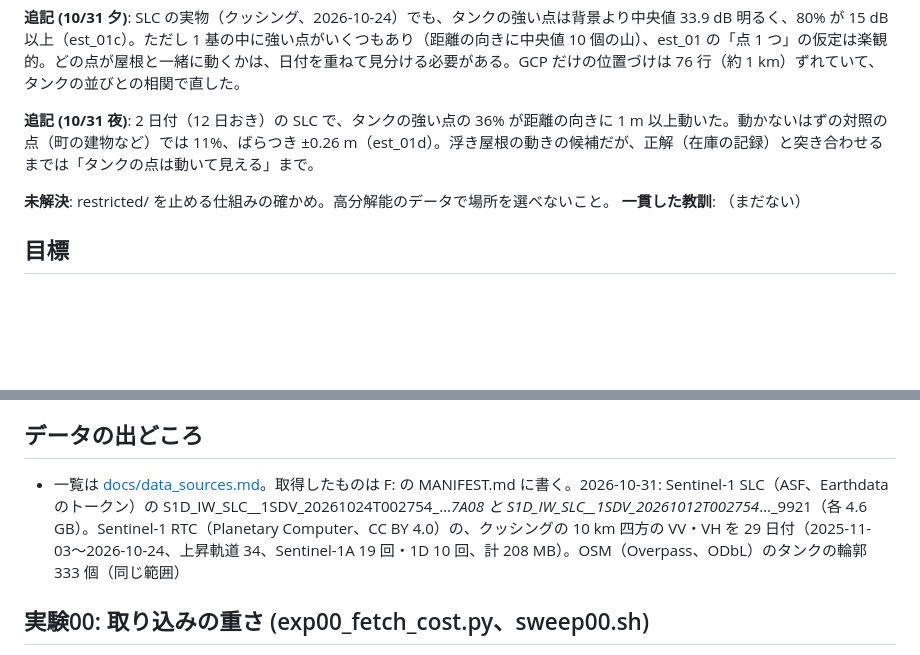
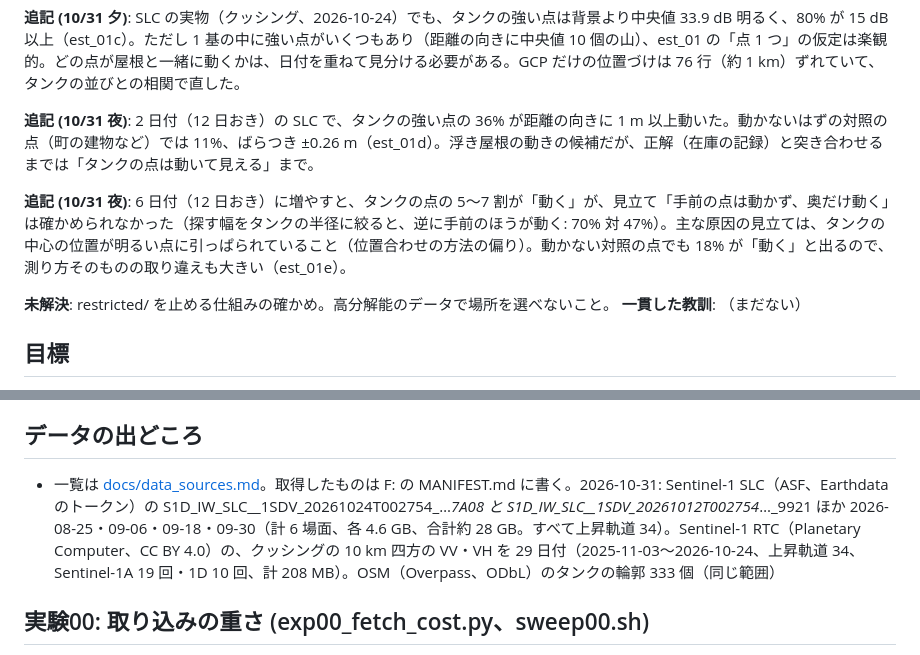
Before and after one commit to devaf09/Project_Zuikoh, a Markdown page: NOTES.md, 2 parts joined by grey strips. Rendered like a GitHub page; blank space fills up the shorter version.

Commit message:
est_01e: 6 日付で、見立て「手前は動かず奥だけ動く」は確かめられなかった（外れ）。理由の見立て 4 つと確かめ方
Co-Authored-By: Claude Opus 5.5 (1M context) <noreply@anthropic.com>

```diff
--- a/NOTES.md
+++ b/NOTES.md
@@ -36,6 +36,8 @@
 
 **追記 (10/31 夜)**: 2 日付（12 日おき）の SLC で、タンクの強い点の 36% が距離の向きに 1 m 以上動いた。動かないはずの対照の点（町の建物など）では 11%、ばらつき ±0.26 m（est_01d）。浮き屋根の動きの候補だが、正解（在庫の記録）と突き合わせるまでは「タンクの点は動いて見える」まで。
 
+**追記 (10/31 夜)**: 6 日付（12 日おき）に増やすと、タンクの点の 5〜7 割が「動く」が、見立て「手前の点は動かず、奥だけ動く」は確かめられなかった（探す幅をタンクの半径に絞ると、逆に手前のほうが動く: 70% 対 47%）。主な原因の見立ては、タンクの中心の位置が明るい点に引っぱられていること（位置合わせの方法の偏り）。動かない対照の点でも 18% が「動く」と出るので、測り方そのものの取り違えも大きい（est_01e）。
+
 **未解決**: restricted/ を止める仕組みの確かめ。高分解能のデータで場所を選べないこと。
 **一貫した教訓**: （まだない）
 
@@ -60,7 +62,7 @@
   - 注意: 本物の「送らないもの」は、この確かめが済むまで restricted/ に置かないでほしい（持ち主へ）
 
 ## データの出どころ
-- 一覧は [docs/data_sources.md](docs/data_sources.md)。取得したものは F: の MANIFEST.md に書く。2026-10-31: Sentinel-1 SLC（ASF、Earthdata のトークン）の S1D_IW_SLC__1SDV_20261024T002754_…_7A08 と S1D_IW_SLC__1SDV_20261012T002754_…_9921（各 4.6 GB）。Sentinel-1 RTC（Planetary Computer、CC BY 4.0）の、クッシングの 10 km 四方の VV・VH を 29 日付（2025-11-03〜2026-10-24、上昇軌道 34、Sentinel-1A 19 回・1D 10 回、計 208 MB）。OSM（Overpass、ODbL）のタンクの輪郭 333 個（同じ範囲）
+- 一覧は [docs/data_sources.md](docs/data_sources.md)。取得したものは F: の MANIFEST.md に書く。2026-10-31: Sentinel-1 SLC（ASF、Earthdata のトークン）の S1D_IW_SLC__1SDV_20261024T002754_…_7A08 と S1D_IW_SLC__1SDV_20261012T002754_…_9921 ほか 2026-08-25・09-06・09-18・09-30（計 6 場面、各 4.6 GB、合計約 28 GB。すべて上昇軌道 34）。Sentinel-1 RTC（Planetary Computer、CC BY 4.0）の、クッシングの 10 km 四方の VV・VH を 29 日付（2025-11-03〜2026-10-24、上昇軌道 34、Sentinel-1A 19 回・1D 10 回、計 208 MB）。OSM（Overpass、ODbL）のタンクの輪郭 333 個（同じ範囲）
 
 ## 実験00: 取り込みの重さ (exp00_fetch_cost.py、sweep00.sh)
 着想: 開始プロンプト 9 章「大きさごとの時間・メモリ・ディスクを最初に測る」。M1 の見積もり（docs/design_m0_m1.md）の裏づけ。
```
Also changed, not shown: other parts of NOTES.md (+30 -0 lines), docs/images/est01e_near_far.png (added), 3 other files.
